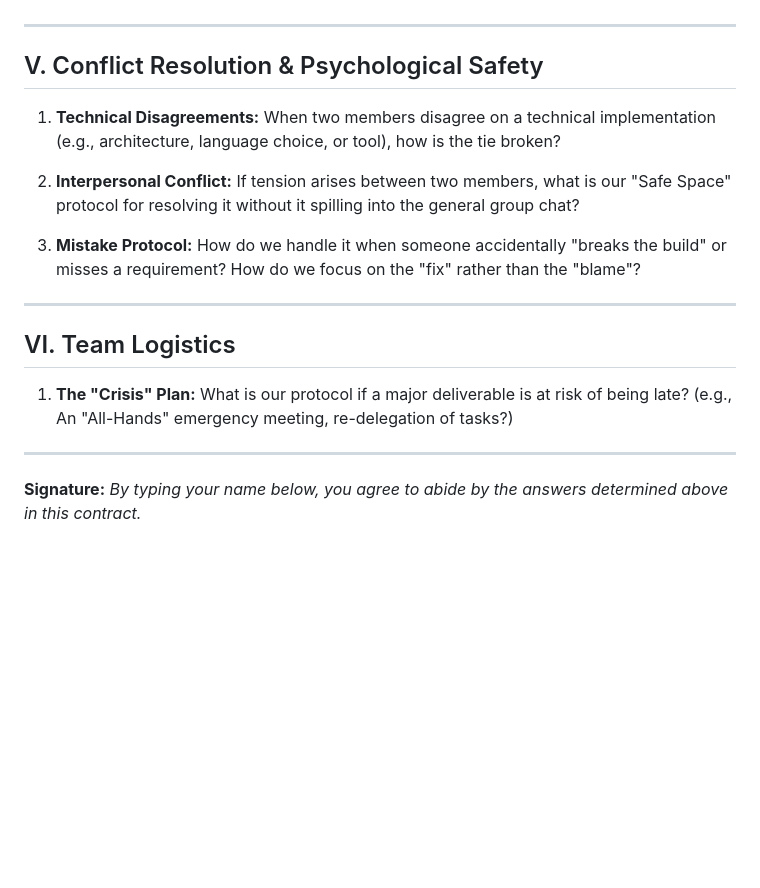
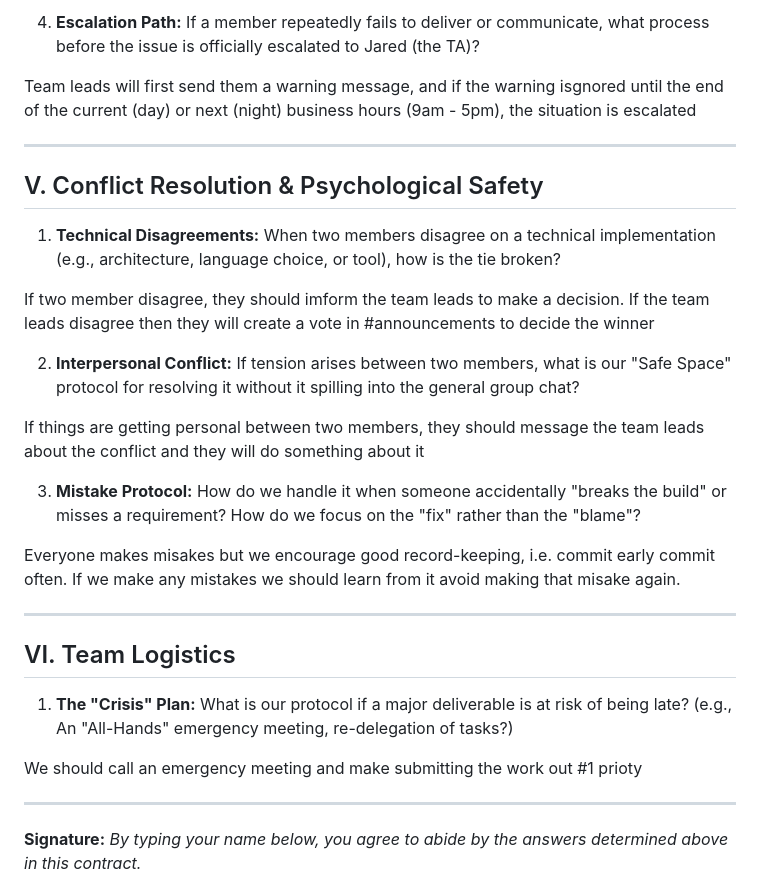
Before and after one commit to cse110-sp26-group12/cse110-sp26-group12, a Markdown page: admin/misc/rules.md, the part around one of its changes. Rendered like a GitHub page; blank space fills up the shorter version.

```diff
--- a/admin/misc/rules.md
+++ b/admin/misc/rules.md
@@ -45,5 +70,7 @@ This document serves as our "Source of Truth" for team culture, expectations, an
 
+4. **Escalation Path:** If a member repeatedly fails to deliver or communicate, what process before the issue is officially escalated to Jared (the TA)?
 
+Team leads will first send them a warning message, and if the warning isgnored until the end of the current (day) or next (night) business hours (9am - 5pm), the situation is escalated
 
 ---
 
@@ -51,9 +78,15 @@ This document serves as our "Source of Truth" for team culture, expectations, an
 
 1. **Technical Disagreements:** When two members disagree on a technical implementation (e.g., architecture, language choice, or tool), how is the tie broken?
 
+If two member disagree, they should imform the team leads to make a decision. If the team leads disagree then they will create a vote in #announcements to decide the winner
+
 2. **Interpersonal Conflict:** If tension arises between two members, what is our "Safe Space" protocol for resolving it without it spilling into the general group chat?
 
+If things are getting personal between two members, they should message the team leads about the conflict and they will do something about it
+
 3. **Mistake Protocol:** How do we handle it when someone accidentally "breaks the build" or misses a requirement? How do we focus on the "fix" rather than the "blame"?
+
+Everyone makes misakes but we encourage good record-keeping, i.e. commit early commit often. If we make any mistakes we should learn from it avoid making that misake again.
 
 ---
 
@@ -63,6 +96,8 @@ This document serves as our "Source of Truth" for team culture, expectations, an
 
 1. **The "Crisis" Plan:** What is our protocol if a major deliverable is at risk of being late? (e.g., An "All-Hands" emergency meeting, re-delegation of tasks?)
 
+We should call an emergency meeting and make submitting the work out #1 prioty
+
 ---
 
 **Signature:**
```
Also changed, not shown: other parts of admin/misc/rules.md (+33 -8 lines).
